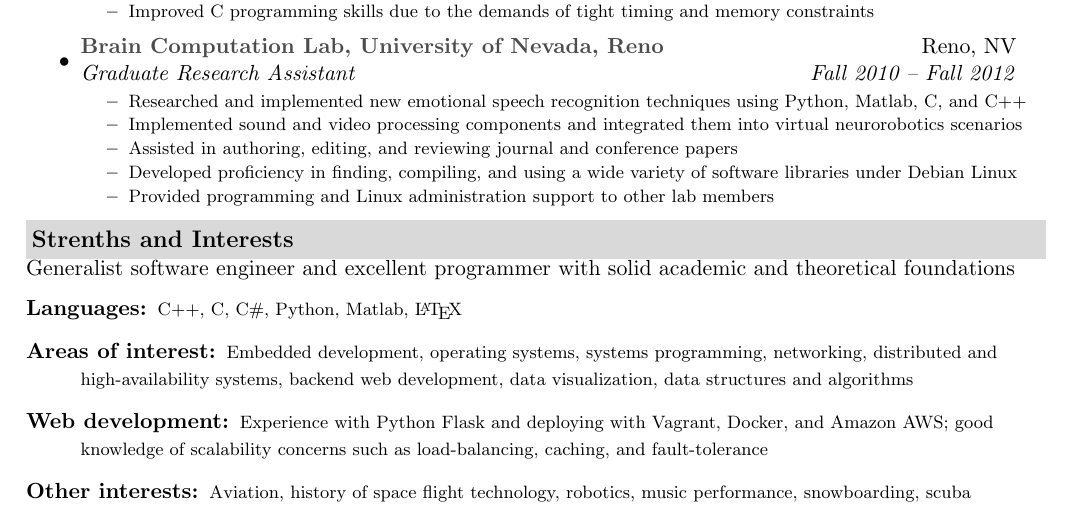
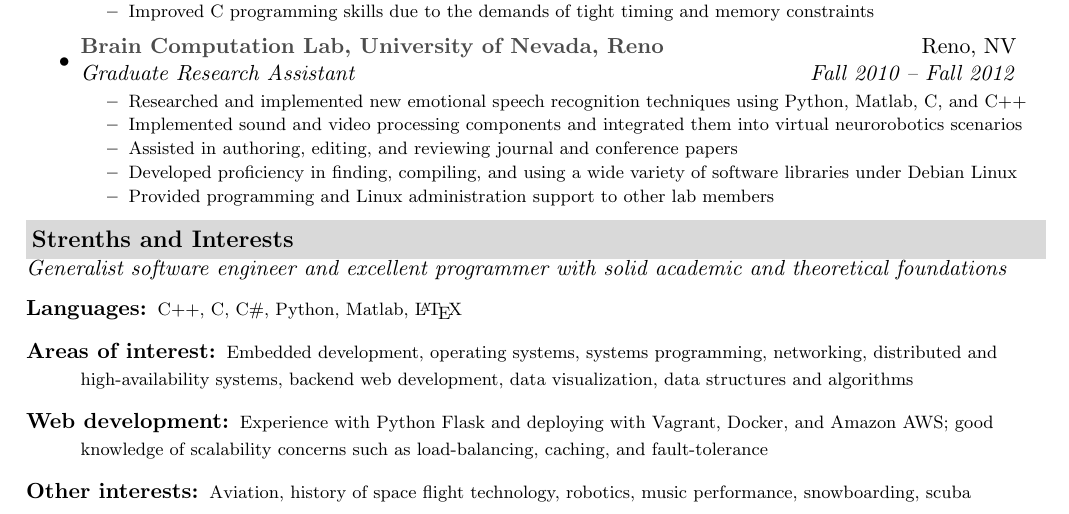
Before and after one commit to gareth-ferneyhough/resume, a LaTeX document (gareth_ferneyhough.tex): part of the page, cut so that both start at the same text. Compiled offline with pdfLaTeX.

Commit message:
Update gareth_ferneyhough.tex

```diff
--- a/gareth_ferneyhough.tex
+++ b/gareth_ferneyhough.tex
@@ -139,7 +139,7 @@
 
 %%%%%%%%%%%%%%%%%%%%%%
 \resheading{Strenths and Interests}
-	Generalist software engineer and excellent programmer with solid academic and theoretical foundations
+	\textit{Generalist software engineer and excellent programmer with solid academic and theoretical foundations}
 	\begin{description}
 		\item[Languages:] { \footnotesize C++, C, C\#, Python, Matlab, \LaTeX}
 		\item[Areas of interest:] { \footnotesize Embedded development, operating systems, systems programming, networking, distributed and high-availability systems, backend web development, data visualization, data structures and algorithms}
```
